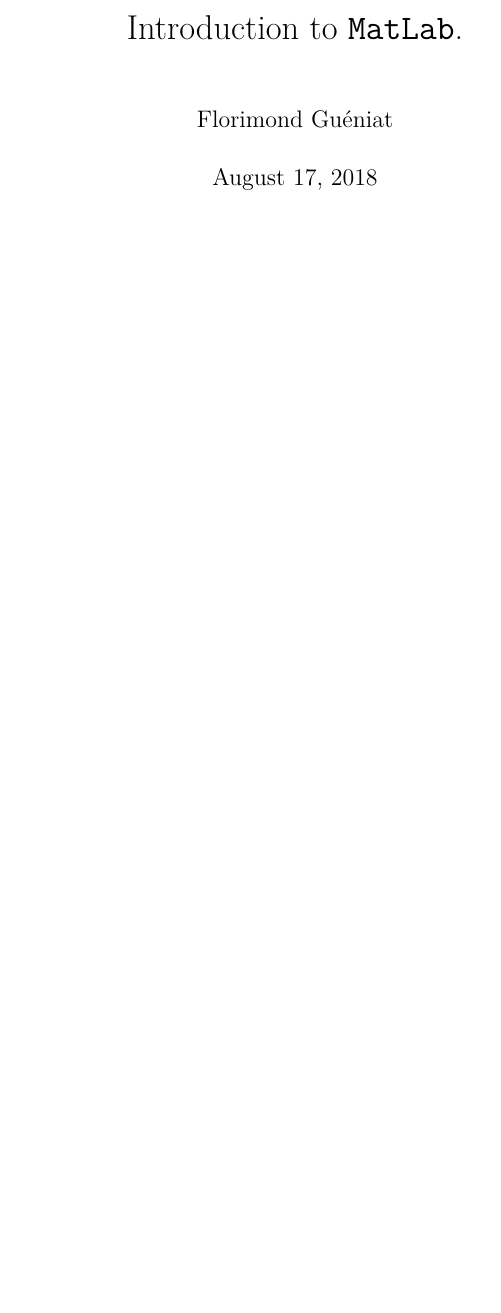
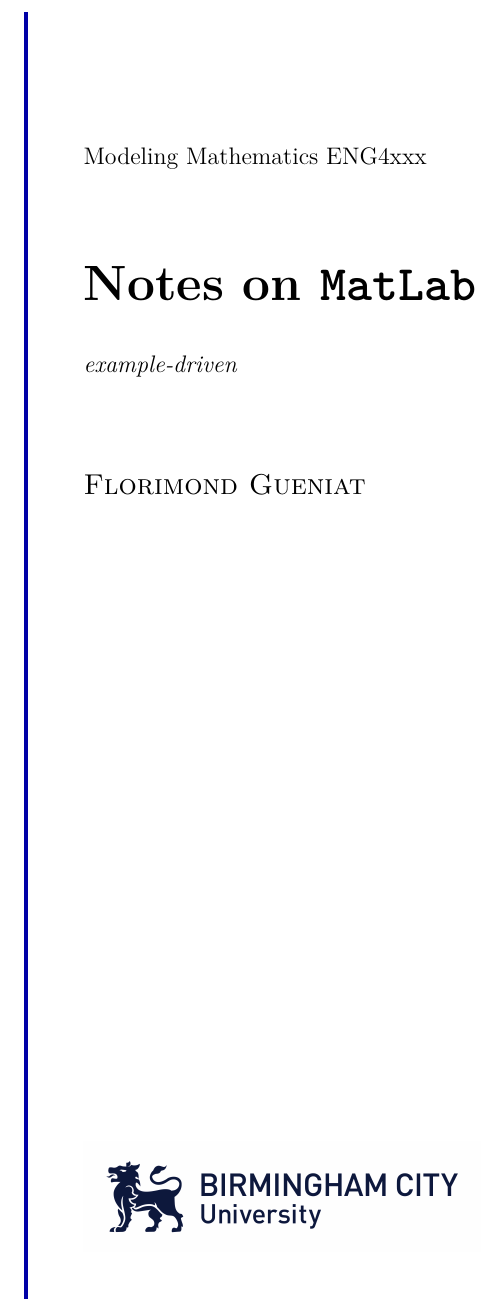
Before and after one commit to fgueniat/matlab4dummies, a LaTeX thesis (matlab.tex, which reads preamble.tex): part of page 1 of 32, cut at the place of the change, the shorter picture padded with empty space. Compiled offline with XeLaTeX.

Commit message:
add front page

```diff
--- a/preamble.tex
+++ b/preamble.tex
@@ -219 +224,22 @@
 
+\begin{titlepage} % Suppresses displaying the page number on the title page and the subsequent page counts as page 1
+
+	\raggedleft % Right align the title page
+
+	{\color{blue!65!black}\rule{2pt}{\textheight}} % Vertical line
+	\hspace{0.05\textwidth} % Whitespace between the vertical line and title page text
+	\parbox[b]{0.75\textwidth}{ % Paragraph box for holding the title page text, adjust the width to move the title page left or right on the page
+
+		{\large Modeling Mathematics ENG4xxx }\\[4\baselineskip] % class
+		{\Huge\bfseries Notes on \matlab}\\[2\baselineskip] % Title
+		{\large\textit{example-driven}}\\[4\baselineskip] % Subtitle or further description
+		{\Large\textsc{Florimond Gueniat}} % Author name, lower case for consistent small caps
+
+		\vspace{0.5\textheight} % Whitespace between the title block and the publisher
+
+		{\noindent \univlogo{7}}\\[\baselineskip] % Publisher and logo
+	}
+
+\end{titlepage}
+
+%\maketitle
```
Also changed, not shown: matlab.pdf, preamble.tex (12 more changed lines).
